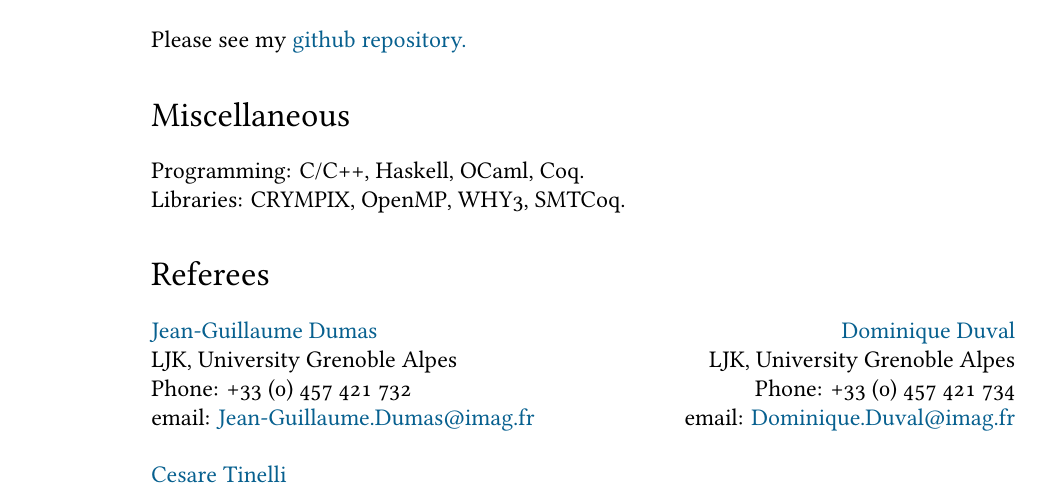
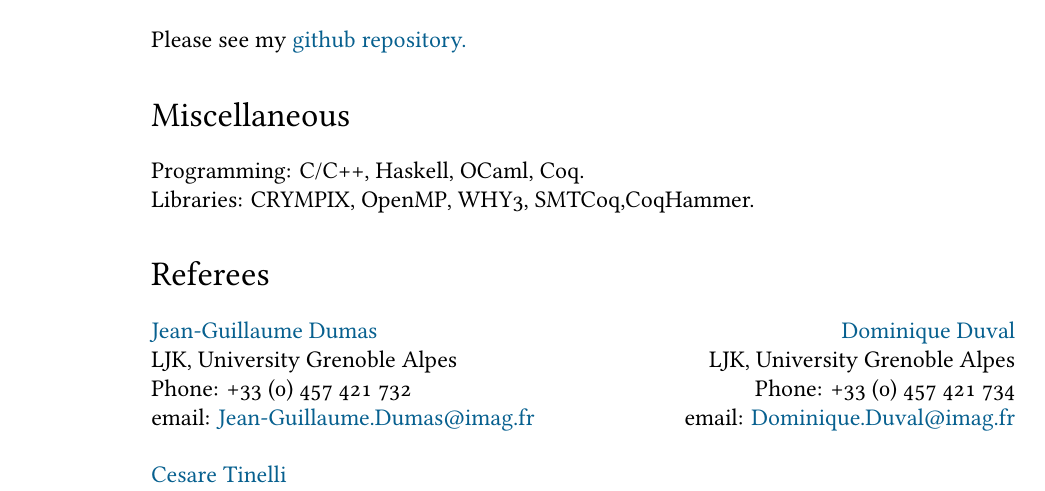
Before and after one commit to ekiciburak/ekici_cv, a LaTeX CV (ekici_cv.tex): part of page 4 of 4, cut so that both start at the same text. Compiled offline with XeLaTeX; a missing font is replaced by an installed copy or a similar font.

Commit message:
small fixes...

```diff
--- a/ekici_cv.tex
+++ b/ekici_cv.tex
@@ -230,7 +230,7 @@ Tools (member of the organization committee), Izmir-Turkey.
 Please see my \href{https://github.com/ekiciburak}{github repository.}
 \section*{Miscellaneous}
 Programming: C/C++, Haskell, OCaml, Coq. \\
-Libraries: CRYMPIX, OpenMP, WHY3, SMTCoq.
+Libraries: CRYMPIX, OpenMP, WHY3, SMTCoq,CoqHammer.
 \section*{Referees}
 \href{http://ljk.imag.fr/membres/Jean-Guillaume.Dumas/}{Jean-Guillaume Dumas} \hfill \href{http://ljk.imag.fr/membres/Dominique.Duval/}{Dominique Duval}\\
 LJK, University Grenoble Alpes \hfill LJK, University Grenoble Alpes\\
```
Also changed, not shown: ekici_cv.pdf, ekici_cv.tex (2 more changed lines).
